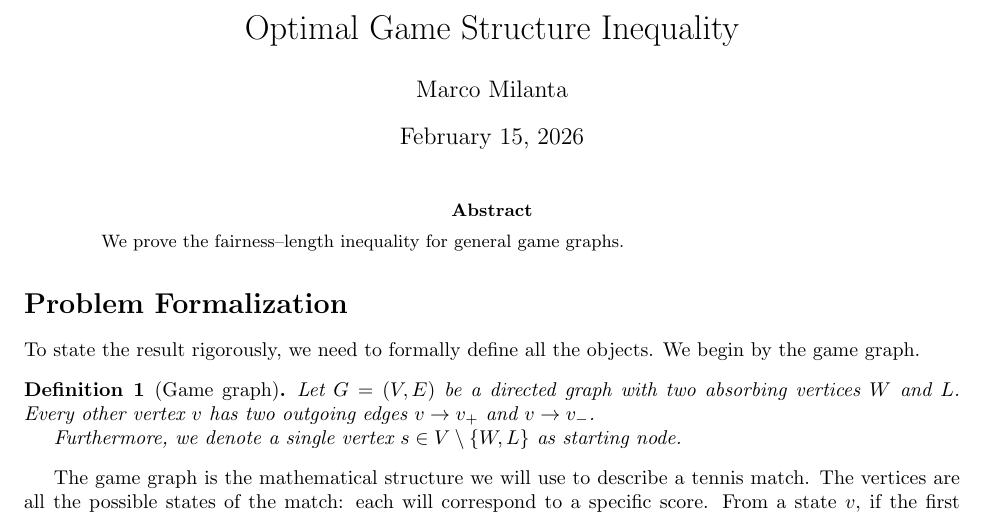
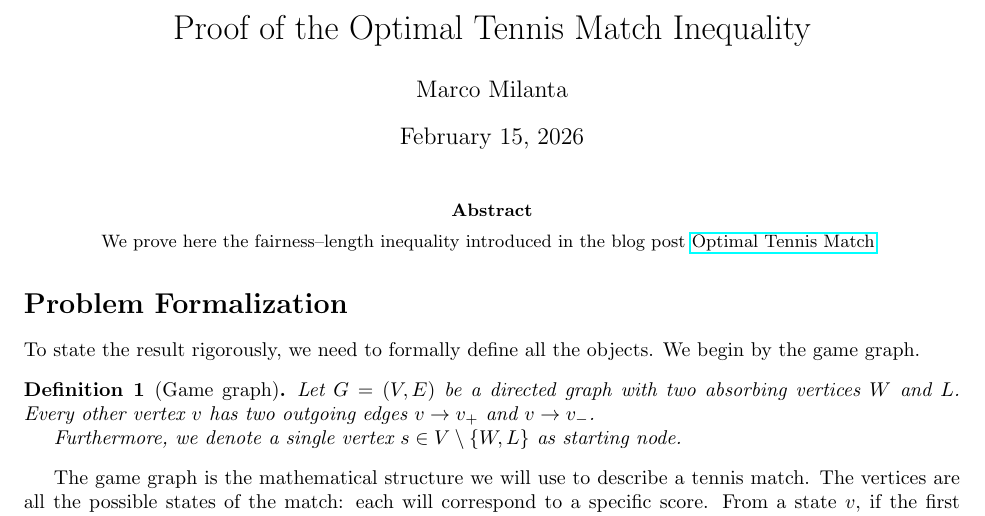
Before and after one commit to mmilanta/probable-spork, a LaTeX paper (proof/doc.tex): part of page 1 of 7, cut at the place of the change. Compiled offline with pdfLaTeX.

Commit message:
fix: minor improvment

```diff
--- a/proof/doc.tex
+++ b/proof/doc.tex
@@ -1,6 +1,7 @@
 \documentclass{article}
 \usepackage{amsmath, amssymb, amsthm}
 \usepackage[margin=1in]{geometry}
+\usepackage{hyperref}
 \newtheorem{theorem}{Theorem}
 \newtheorem{definition}{Definition}
 \newtheorem{lemma}{Lemma}
@@ -32,18 +33,18 @@
 \newcommand{\m}{M}
 \newcommand{\ex}{\mathbb{E}}
 \newcommand{\pr}{\mathbb{P}}
-\newcommand{\fair}{\mathcal{F}}
-\newcommand{\h}{h}\usepackage[margin=1in]{geometry}
+\newcommand{\fair}{\mathbf{F}}
+\newcommand{\h}{h}
 % ---------------------------------------
 
 \begin{document}
-\title{Optimal Game Structure Inequality}
+\title{Proof of the Optimal Tennis Match Inequality}
 \author{Marco Milanta}
 \date{February 15, 2026}
 \maketitle
 
 \begin{abstract}
-We prove the fairness--length inequality for general game graphs.
+We prove here the fairness--length inequality introduced in the blog post \href{https://mmilanta.github.io/optimal-tennis-match/}{Optimal Tennis Match}.
 \end{abstract}
 
 \section*{Problem Formalization}
```
Also changed, not shown: proof/doc.pdf, 5 other files.
